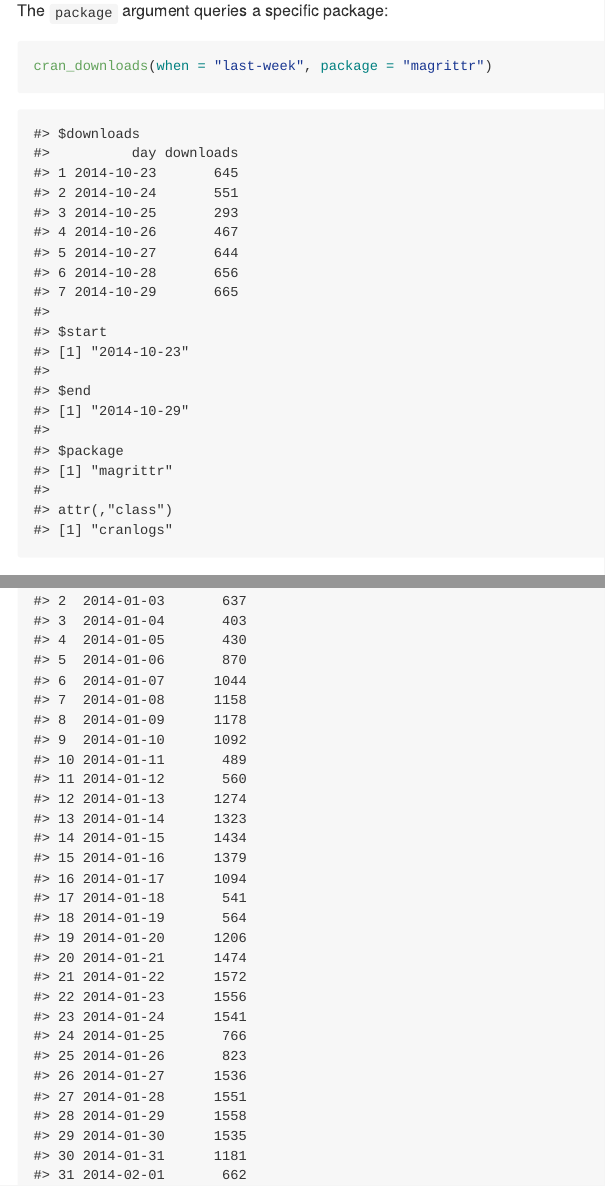
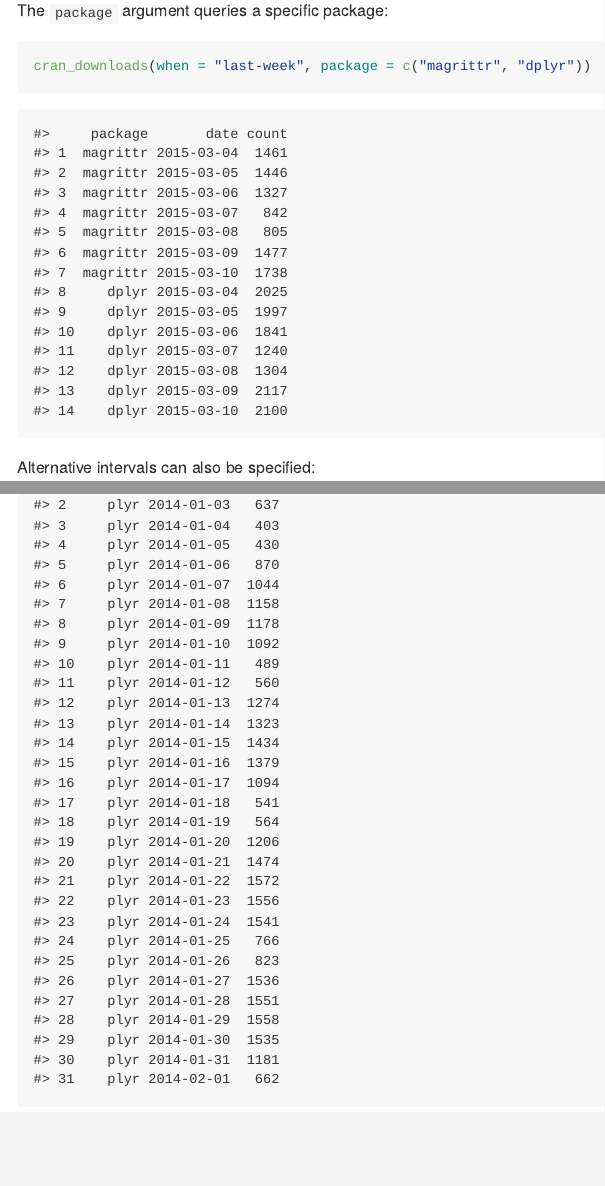
Before and after one commit to r-hub/cranlogs, an R Markdown document (README.Rmd): the page in a window 1100 px wide, from 1560 px down before the commit and from 1160 px down after it, so that both start at the same text, and a second part further down, joined at a grey line. The pictures show the output file README.md that the author committed with the source, drawn offline in the style of GitHub; badge pictures from the web are left out.

Commit message:
Update README

````diff
--- a/README.Rmd
+++ b/README.Rmd
@@ -45,7 +45,7 @@ cran_downloads(when = "last-week")
 The `package` argument queries a specific package:
 
 ```{r}
-cran_downloads(when = "last-week", package = "magrittr")
+cran_downloads(when = "last-week", package = c("magrittr", "dplyr"))
 ```
 
 Alternative intervals can also be specified:
````
Also changed, not shown: README.md.
